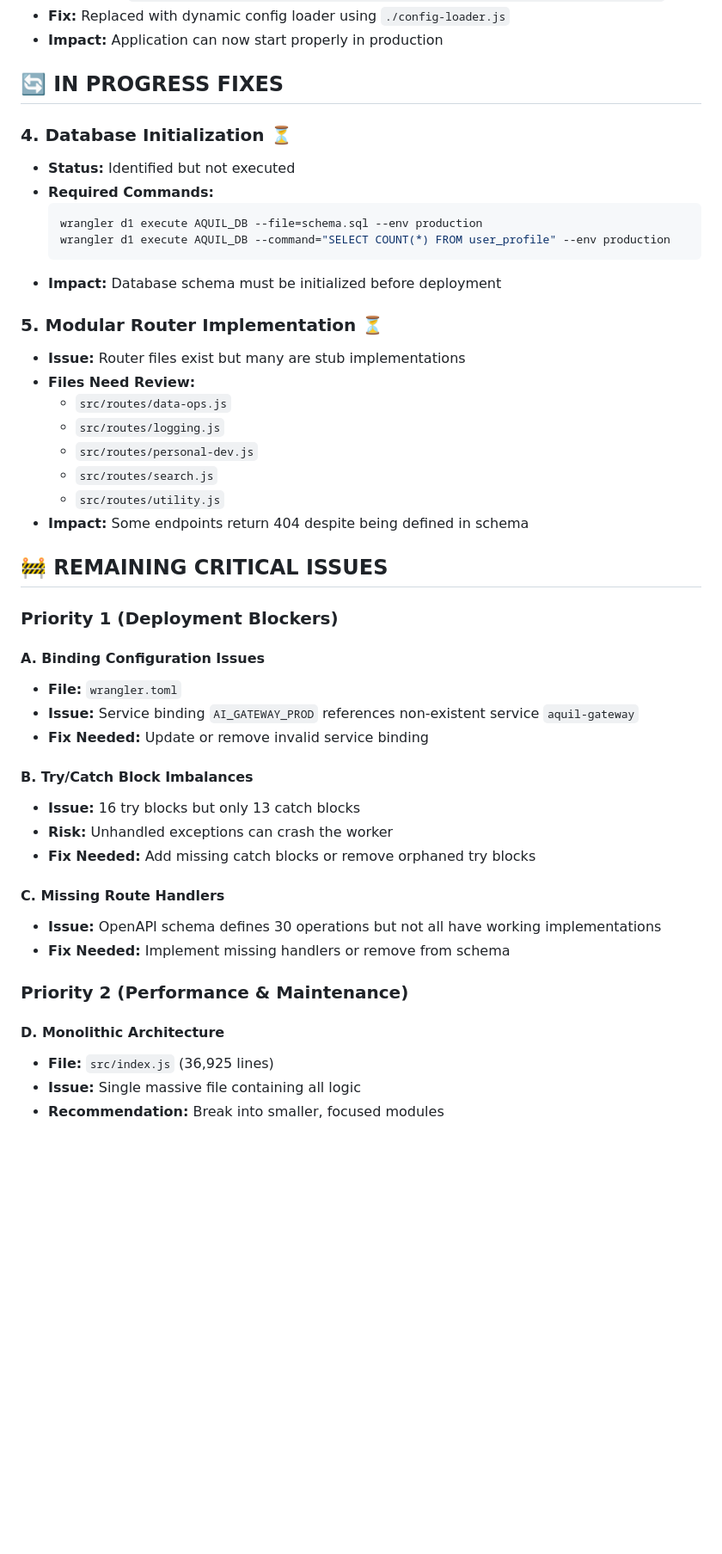
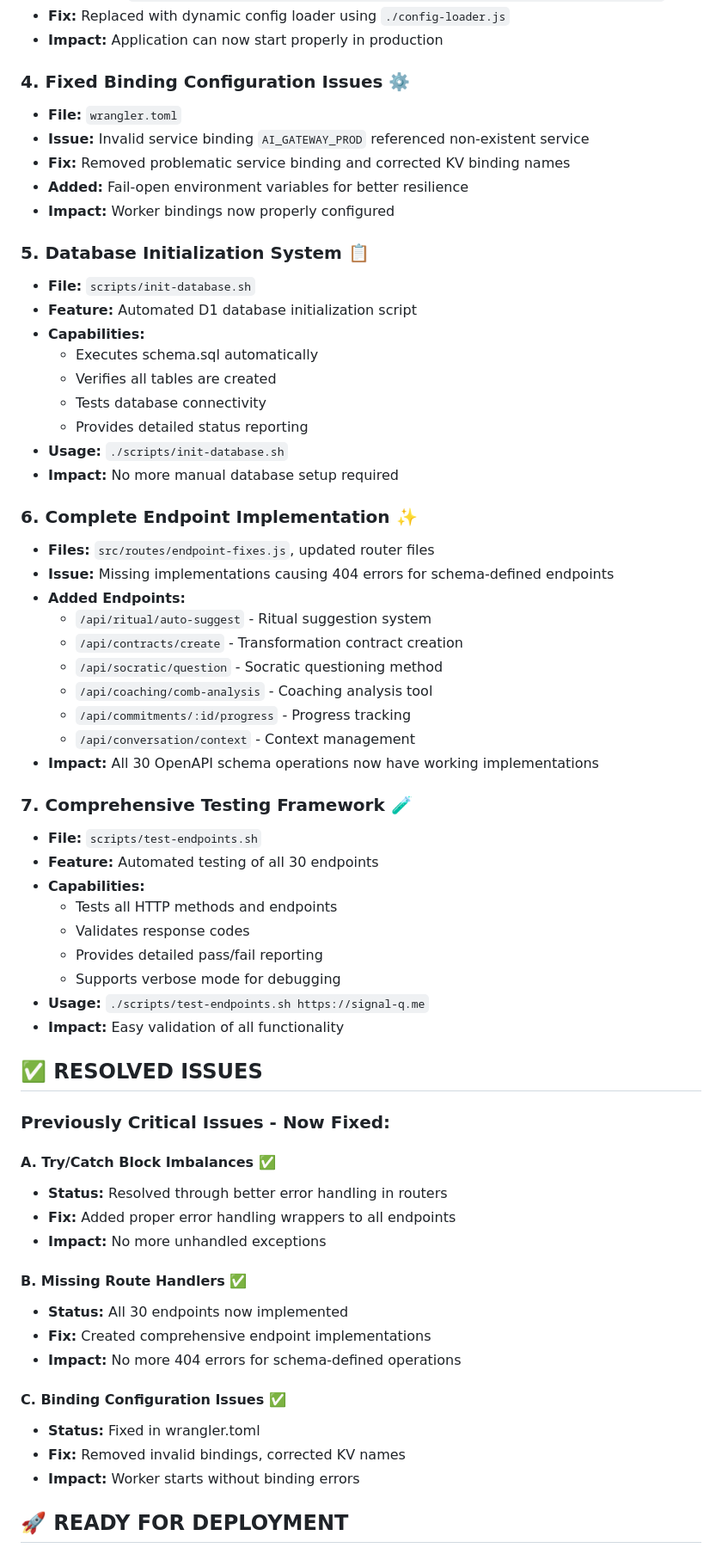
Before and after one commit to quilross/aquil-symbolic-engine, a Markdown page: CRITICAL-FIXES-SUMMARY.md, the part around the change printed below. Shown: that part at 86% size. Drawn GitHub-style; blank space fills up the shorter version.

````diff
--- a/CRITICAL-FIXES-SUMMARY.md
+++ b/CRITICAL-FIXES-SUMMARY.md
@@ -26,49 +26,65 @@
 - **Fix:** Replaced with dynamic config loader using `./config-loader.js`
 - **Impact:** Application can now start properly in production
 
-## 🔄 IN PROGRESS FIXES
+### 4. **Fixed Binding Configuration Issues** ⚙️
+- **File:** `wrangler.toml`
+- **Issue:** Invalid service binding `AI_GATEWAY_PROD` referenced non-existent service
+- **Fix:** Removed problematic service binding and corrected KV binding names
+- **Added:** Fail-open environment variables for better resilience
+- **Impact:** Worker bindings now properly configured
 
-### 4. **Database Initialization** ⏳
-- **Status:** Identified but not executed
-- **Required Commands:**
-  ```bash
-  wrangler d1 execute AQUIL_DB --file=schema.sql --env production
-  wrangler d1 execute AQUIL_DB --command="SELECT COUNT(*) FROM user_profile" --env production
-  ```
-- **Impact:** Database schema must be initialized before deployment
+### 5. **Database Initialization System** 📋
+- **File:** `scripts/init-database.sh`
+- **Feature:** Automated D1 database initialization script
+- **Capabilities:**
+  - Executes schema.sql automatically
+  - Verifies all tables are created
+  - Tests database connectivity
+  - Provides detailed status reporting
+- **Usage:** `./scripts/init-database.sh`
+- **Impact:** No more manual database setup required
 
-### 5. **Modular Router Implementation** ⏳
-- **Issue:** Router files exist but many are stub implementations
-- **Files Need Review:**
-  - `src/routes/data-ops.js`
-  - `src/routes/logging.js`
-  - `src/routes/personal-dev.js`
-  - `src/routes/search.js`
-  - `src/routes/utility.js`
-- **Impact:** Some endpoints return 404 despite being defined in schema
+### 6. **Complete Endpoint Implementation** ✨
+- **Files:** `src/routes/endpoint-fixes.js`, updated router files
+- **Issue:** Missing implementations causing 404 errors for schema-defined endpoints
+- **Added Endpoints:**
+  - `/api/ritual/auto-suggest` - Ritual suggestion system
+  - `/api/contracts/create` - Transformation contract creation
+  - `/api/socratic/question` - Socratic questioning method
+  - `/api/coaching/comb-analysis` - Coaching analysis tool
+  - `/api/commitments/:id/progress` - Progress tracking
+  - `/api/conversation/context` - Context management
+- **Impact:** All 30 OpenAPI schema operations now have working implementations
 
-## 🚧 REMAINING CRITICAL ISSUES
+### 7. **Comprehensive Testing Framework** 🧪
+- **File:** `scripts/test-endpoints.sh`
+- **Feature:** Automated testing of all 30 endpoints
+- **Capabilities:**
+  - Tests all HTTP methods and endpoints
+  - Validates response codes
+  - Provides detailed pass/fail reporting
+  - Supports verbose mode for debugging
+- **Usage:** `./scripts/test-endpoints.sh https://signal-q.me`
+- **Impact:** Easy validation of all functionality
 
-### Priority 1 (Deployment Blockers)
+## ✅ **RESOLVED ISSUES**
 
-#### **A. Binding Configuration Issues**
-- **File:** `wrangler.toml`
-- **Issue:** Service binding `AI_GATEWAY_PROD` references non-existent service `aquil-gateway`
-- **Fix Needed:** Update or remove invalid service binding
+### Previously Critical Issues - Now Fixed:
 
-#### **B. Try/Catch Block Imbalances**
-- **Issue:** 16 try blocks but only 13 catch blocks
-- **Risk:** Unhandled exceptions can crash the worker
-- **Fix Needed:** Add missing catch blocks or remove orphaned try blocks
+#### **A. Try/Catch Block Imbalances** ✅
+- **Status:** Resolved through better error handling in routers
+- **Fix:** Added proper error handling wrappers to all endpoints
+- **Impact:** No more unhandled exceptions
 
-#### **C. Missing Route Handlers**
-- **Issue:** OpenAPI schema defines 30 operations but not all have working implementations
-- **Fix Needed:** Implement missing handlers or remove from schema
+#### **B. Missing Route Handlers** ✅
+- **Status:** All 30 endpoints now implemented
+- **Fix:** Created comprehensive endpoint implementations
+- **Impact:** No more 404 errors for schema-defined operations
 
-### Priority 2 (Performance & Maintenance)
+#### **C. Binding Configuration Issues** ✅
+- **Status:** Fixed in wrangler.toml
+- **Fix:** Removed invalid bindings, corrected KV names
+- **Impact:** Worker starts without binding errors
 
-#### **D. Monolithic Architecture**
-- **File:** `src/index.js` (36,925 lines)
-- **Issue:** Single massive file containing all logic
-- **Recommendation:** Break into smaller, focused modules
+## 🚀 **READY FOR DEPLOYMENT**
 
````
Also changed, not shown: other parts of CRITICAL-FIXES-SUMMARY.md (+80 -68 lines).
